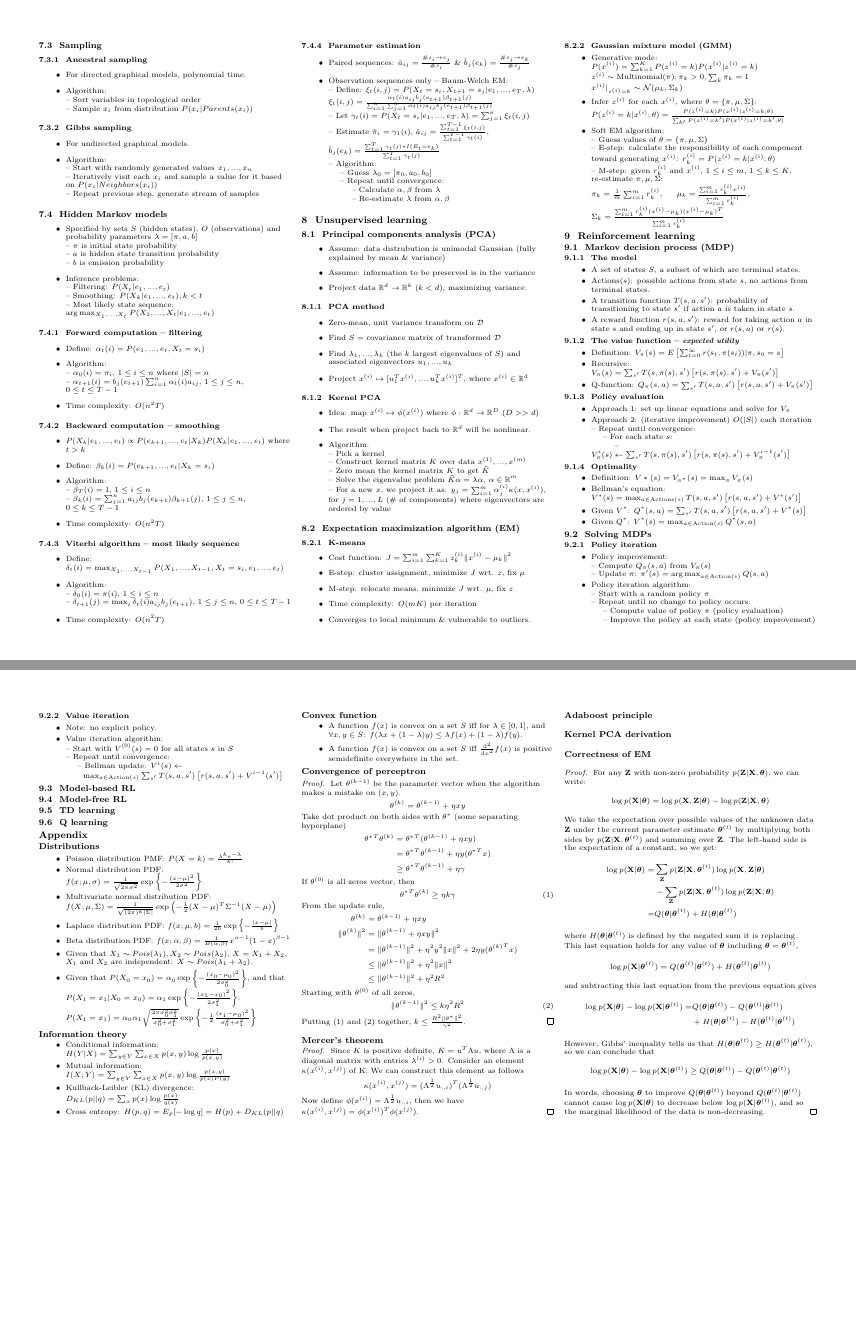
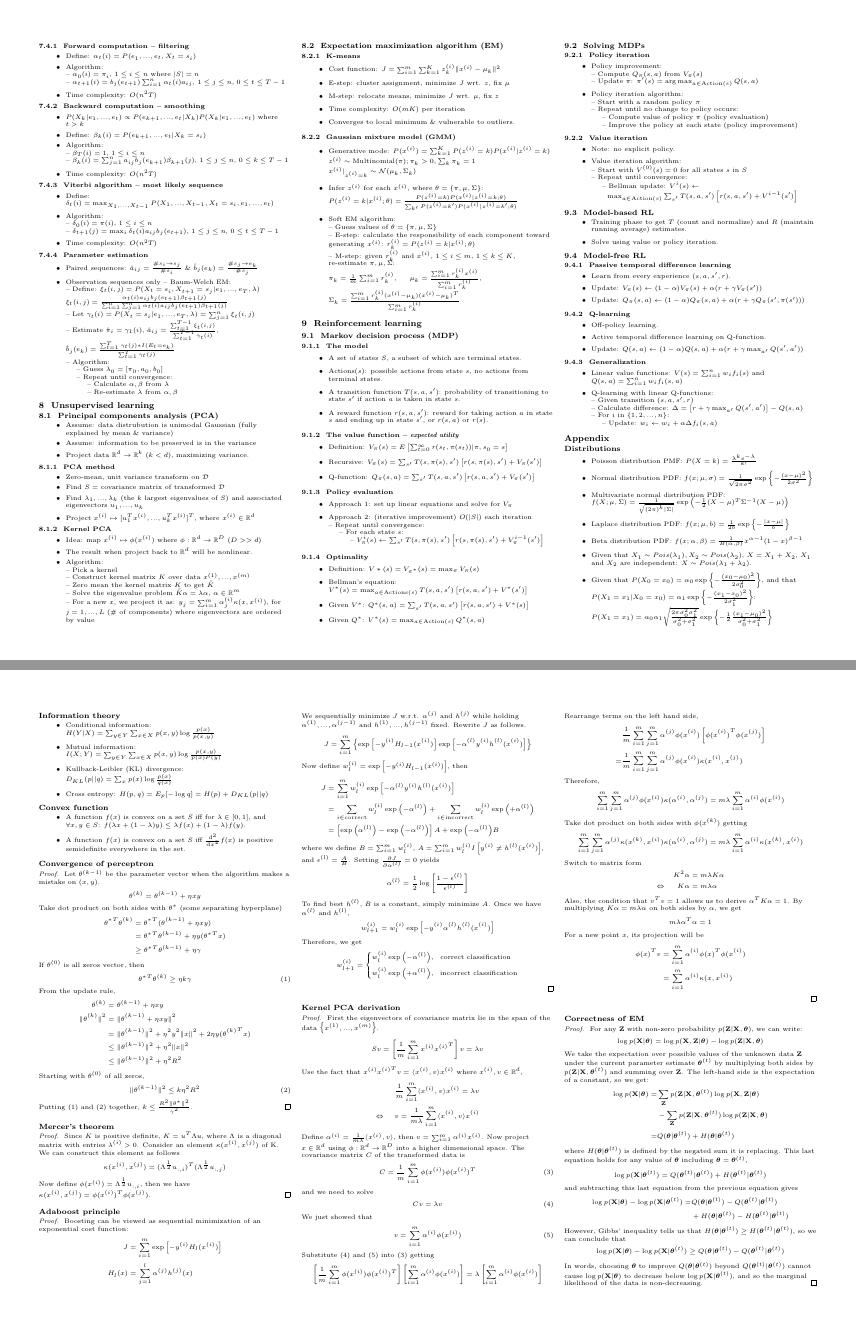
Before and after one commit to pourplusquoi/rice-comp540-cheatsheet, a LaTeX document (cheatsheet.tex): pages 3 and 4 of 4, joined at a grey line. Compiled offline with pdfLaTeX.

Commit message:
finalized note

```diff
--- a/cheatsheet.tex
+++ b/cheatsheet.tex
@@ -27,7 +27,7 @@
 %%%%%%%%%%%%%%%%%%%%%%%%%%%%%%%%%%%%%%%%%%%%%%%%%%%%%%%%%%%%%%%%%%%%%%
 % Copyright (C) 2018 Yang Pan
 
-\documentclass[9pt,landscape]{article}
+\documentclass[8pt,landscape]{article}
 \usepackage{amssymb,amsmath,amsthm,amsfonts}
 \usepackage{multicol,multirow}
 \usepackage{calc}
@@ -597,13 +597,39 @@
 	-- Start with $V^{(0)}(s) = 0$ for all states $s$ in $S$\\
 	-- Repeat until convergence:\\
 	\ \ \ \ -- Bellman update: $V^{i}(s) \leftarrow$\\
-	\ \ \ \ \ \ $\max_{a \in \mathrm{Action}(s)} \sum_{s'} T(s, a, s') \left[ r(s, a, s') + V^{i-1}(s') \right]$\\
+	\ \ \ \ \ \ $\max_{a \in \mathrm{Action}(s)} \sum_{s'} T(s, a, s') \left[ r(s, a, s') + V^{i-1}(s') \right]$
 \end{itemize}
 
 \subsection{9.3 \ Model-based RL}
+\begin{itemize}
+	\item Training phase to get $T$ (count and normalize) and $R$ (maintain running average) estimates.
+	\item Solve using value or policy iteration.
+\end{itemize}
+
 \subsection{9.4 \ Model-free RL}
-\subsection{9.5 \ TD learning}
-\subsection{9.6 \ Q learning}
+\subsubsection{9.4.1 \ Passive temporal difference learning}
+\begin{itemize}
+	\item Learn from every experience $(s,a,s',r)$.
+	\item Update: $V_{\pi}(s) \leftarrow (1 - \alpha) V_{\pi}(s) + \alpha (r + \gamma V_{\pi}(s'))$
+	\item Update: $Q_{\pi}(s,a) \leftarrow (1 - \alpha) Q_{\pi}(s,a) + \alpha (r + \gamma Q_{\pi}(s', \pi(s')))$
+\end{itemize}
+
+\subsubsection{9.4.2 \ Q-learning}
+\begin{itemize}
+	\item Off-policy learning.
+	\item Active temporal difference learning on Q-function.
+	\item Update: $Q(s,a) \leftarrow (1 - \alpha) Q(s,a) + \alpha (r + \gamma \max_{a'} Q(s', a'))$
+\end{itemize}
+
+\subsubsection{9.4.3 \ Generalization}
+\begin{itemize}
+	\item Linear value functions: $V(s) = \sum_{i=1}^n w_i f_i(s)$ and $Q(s,a) = \sum_{i=1}^n w_i f_i(s,a)$
+	\item Q-learning with linear Q-functions:\\
+	-- Given transition $(s,a,s',r)$\\
+	-- Calculate difference: $\Delta = \left[ r + \gamma \max_{a'} Q(s', a') \right] - Q(s, a)$\\
+	-- For $i$ in $\{ 1, 2, ..., n \}$:\\
+	\ \ \ \ -- Update: $w_i \leftarrow w_i + \alpha \Delta f_i(s, a)$
+\end{itemize}
 
 \section{Appendix}
 \subsection{Distributions}
@@ -675,8 +701,96 @@
 \end{proof}
 
 \subsection{Adaboost principle}
+\begin{proof}
+	Boosting can be viewed as sequential minimization of an exponential cost function:
+	\begin{align*}
+		J &= \sum_{i=1}^m \exp{\left[ -y^{(i)} H_l(x^{(i)}) \right]}\\
+		H_l(x) &= \sum_{j=1}^l \alpha^{(j)} h^{(j)}(x)
+	\end{align*}
+	We sequentially minimize $J$ w.r.t. $\alpha^{(j)}$ and $h^{(j)}$ while holding $\alpha^{(1)}, ..., \alpha^{(j-1)}$ and $h^{(1)}, ..., h^{(j-1)}$ fixed. Rewrite $J$ as follows.
+	\begin{align*}
+		J = \sum_{i=1}^m \left\{ \exp{\left[ -y^{(i)} H_{l-1}(x^{(i)}) \right]} \exp{\left[ -\alpha^{(l)} y^{(i)} h^{(l)}(x^{(i)}) \right]} \right\}
+	\end{align*}
+	Now define $w_l^{(i)} = \exp{\left[ -y^{(i)} H_{l-1}(x^{(i)}) \right]}$, then
+	\begin{align*}
+		J &= \sum_{i=1}^m w_l^{(i)} \exp{\left[ -\alpha^{(l)} y^{(i)} h^{(l)}(x^{(i)}) \right]}\\
+		&= \sum_{i \in \mathrm{correct}} w_l^{(i)} \exp{\left( -\alpha^{(l)} \right)} + \sum_{i \in \mathrm{incorrect}} w_l^{(i)} \exp{\left( +\alpha^{(l)} \right)}\\
+		&= \left[ \exp{\left( \alpha^{(l)} \right)} - \exp{\left( -\alpha^{(l)} \right)} \right] A + \exp{\left( -\alpha^{(l)} \right)} B
+	\end{align*}
+	where we define $B = \sum_{i=1}^m w_l^{(i)}$, $A = \sum_{i=1}^m w_l^{(i)} I \left[ y^{(i)} \neq h^{(l)}(x^{(i)}) \right]$, and $\epsilon^{(l)} = \frac{A}{B}$. Setting $\frac{\partial J}{\partial \alpha^{(l)}} = 0$ yields
+	\begin{align*}
+		\alpha^{(l)} = \frac{1}{2}\log{ \left[ \frac{1 - \epsilon^{(l)}}{\epsilon^{(l)}} \right] }
+	\end{align*}
+	To find best $h^{(l)}$, $B$ is a constant, simply minimize $A$. Once we have $\alpha^{(l)}$ and $h^{(l)}$,
+	\begin{align*}
+		w_{l+1}^{(i)} = w_l^{(i)} \exp{ \left[ -y^{(i)} \alpha^{(l)} h^{(l)}(x^{(i)}) \right] }
+	\end{align*}
+	Therefore, we get
+	\begin{align*}
+		w_{l+1}^{(i)} = \left\{
+		\begin{aligned}
+			&w_l^{(i)} \exp{\left( -\alpha^{(l)} \right)}, \ \ \mathrm{correct \ classification}\\
+			&w_l^{(i)} \exp{\left( +\alpha^{(l)} \right)}, \ \ \mathrm{incorrect \ classification}
+		\end{aligned}
+		\right.
+	\end{align*}
+\end{proof}
 
 \subsection{Kernel PCA derivation}
+\begin{proof}
+	First the eigenvectors of covariance matrix lie in the span of the data $\left\{ x^{(1)}, ..., x^{(m)} \right\}$.
+	\begin{align*}
+		Sv = \left[ \frac{1}{m} \sum_{i=1}^m x^{(i)}{x^{(i)}}^T \right]v = \lambda v
+	\end{align*}
+	Use the fact that $x^{(i)} {x^{(i)}}^T v = \langle x^{(i)}, v \rangle x^{(i)}$ where $x^{(i)}, v \in \mathbb{R}^d$,
+	\begin{align*}
+		&\frac{1}{m} \sum_{i=1}^m \langle x^{(i)}, v \rangle x^{(i)} = \lambda v\\
+		\Leftrightarrow \ \ \ \ &v = \frac{1}{m \lambda} \sum_{i=1}^m \langle x^{(i)}, v \rangle x^{(i)}
+	\end{align*}
+	Define $\alpha^{(i)} = \frac{1}{m \lambda} \langle x^{(i)}, v \rangle$, then $v = \sum_{i=1}^m \alpha^{(i)} x^{(i)}$. Now project $x \in \mathbb{R}^d$ using $\phi: \mathbb{R}^d \rightarrow \mathbb{R}^D$ into a higher dimensional space. The covariance matrix $C$ of the transformed data is
+	\begin{align}
+		C = \frac{1}{m} \sum_{i=1}^m \phi(x^{(i)}) \phi(x^{(i)})^T
+	\end{align}
+	and we need to solve
+	\begin{align}
+		Cv = \lambda v
+	\end{align}
+	We just showed that
+	\begin{align}
+		v = \sum_{i=1}^m \alpha^{(i)} \phi(x^{(i)})
+	\end{align}
+	Substitute (4) and (5) into (3) getting
+	\begin{align*}
+		\left[ \frac{1}{m} \sum_{i=1}^m \phi(x^{(i)}) \phi(x^{(i)})^T \right] \left[ \sum_{i=1}^m \alpha^{(i)} \phi(x^{(i)}) \right] = \lambda \left[ \sum_{i=1}^m \alpha^{(i)} \phi(x^{(i)}) \right]
+	\end{align*}
+	Rearrange terms on the left hand side,
+	\begin{align*}
+		&\frac{1}{m} \sum_{i=1}^m \sum_{j=1}^m \alpha^{(j)} \phi(x^{(i)}) \left[ {\phi(x^{(i)})}^T \phi(x^{(j)}) \right]\\
+		=&\frac{1}{m} \sum_{i=1}^m \sum_{j=1}^m \alpha^{(j)} \phi(x^{(i)}) \kappa(x^{(i)}, x^{(j)})
+	\end{align*}
+	Therefore,
+	\begin{align*}
+		\sum_{i=1}^m \sum_{j=1}^m \alpha^{(j)} \phi(x^{(i)}) \kappa(\alpha^{(i)}, \alpha^{(j)}) = m \lambda \sum_{i=1}^m \alpha^{(i)} \phi(x^{(i)})
+	\end{align*}
+	Take dot product on both sides with $\phi(x^{(k)})$ getting
+	\begin{align*}
+		\sum_{i=1}^m \sum_{j=1}^m \alpha^{(j)} \kappa(x^{(k)}, x^{(i)}) \kappa(\alpha^{(i)}, \alpha^{(j)}) = m \lambda \sum_{i=1}^m \alpha^{(i)} \kappa(x^{(k)}, x^{(i)})
+	\end{align*}
+	Switch to matrix form
+	\begin{align*}
+		K^2 \alpha &= m \lambda K \alpha\\
+		\Leftrightarrow \ \ \ \ K \alpha &= m \lambda \alpha
+	\end{align*}
+	Also, the condition that $v^Tv = 1$ allows us to derive $\alpha^T K \alpha = 1$. By multiplying $K \alpha = m \lambda \alpha$ on both sides by $\alpha$, we get
+	\begin{align*}
+		m \lambda \alpha^T \alpha = 1
+	\end{align*}
+	For a new point $x$, its projection will be
+	\begin{align*}
+		\phi(x)^T v &= \sum_{i=1}^m \alpha^{(i)} \phi(x)^T \phi(x^{(i)})\\
+		&= \sum_{i=1}^m \alpha^{(i)} \kappa (x, x^{(i)})
+	\end{align*}
+\end{proof}
 
 \subsection{Correctness of EM}
 \begin{proof}
```
Also changed, not shown: cheatsheet.pdf, 4 other files.
